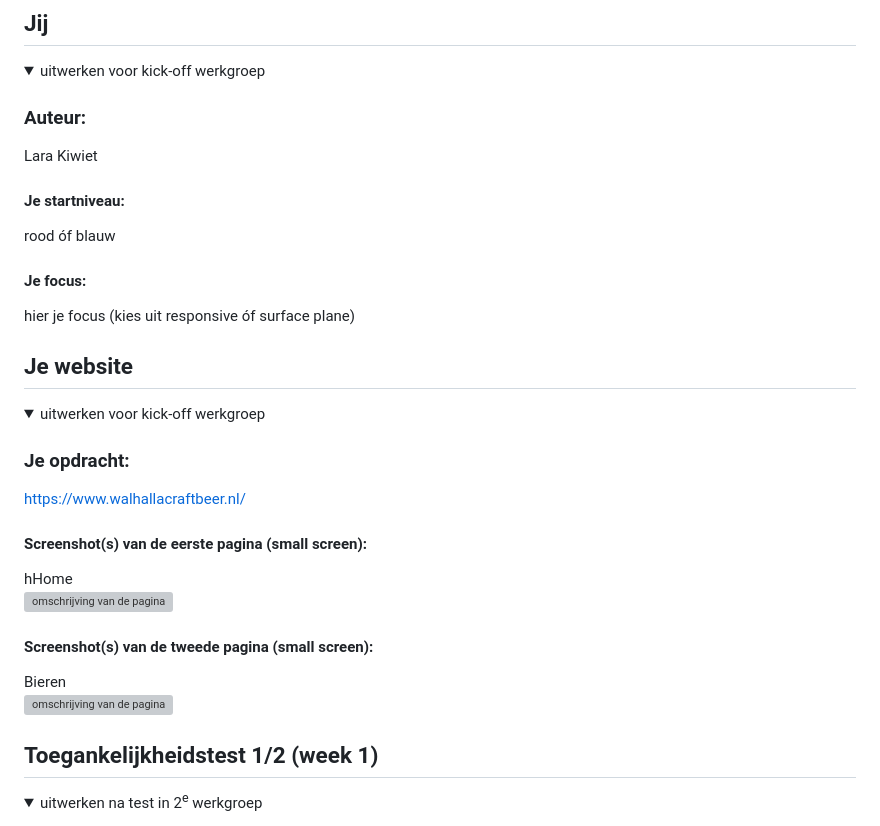
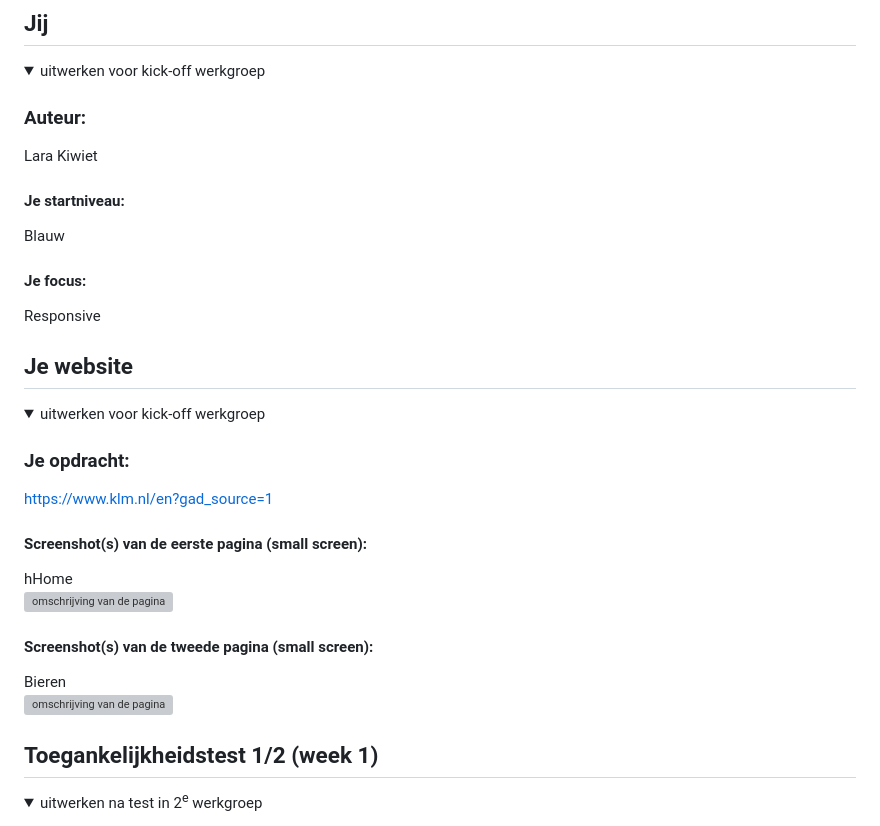
Before and after one commit to LaraKiwiet/FED, a Markdown page: basiswebsite/README.md, the part around one of its changes. Rendered like a GitHub page; folded sections open; grey boxes are pictures that could not be loaded.

```diff
--- a/basiswebsite/README.md
+++ b/basiswebsite/README.md
@@ -19,10 +19,10 @@ Nb. Door *open* toe te voegen aan een *details* element kun je deze standaard op
   Lara Kiwiet
 
   #### Je startniveau:
-  rood óf blauw
+  Blauw
 
   #### Je focus:
-  hier je focus (kies uit responsive óf surface plane)
+  Responsive
 
 </details>
 
@@ -36,7 +36,7 @@ Nb. Door *open* toe te voegen aan een *details* element kun je deze standaard op
   <summary>uitwerken voor kick-off werkgroep</summary>
 
   ### Je opdracht:
-  https://www.walhallacraftbeer.nl/
+  https://www.klm.nl/en?gad_source=1
 
   #### Screenshot(s) van de eerste pagina (small screen):
   hHome
```
Also changed, not shown: other parts of basiswebsite/README.md (+2 -2 lines).
